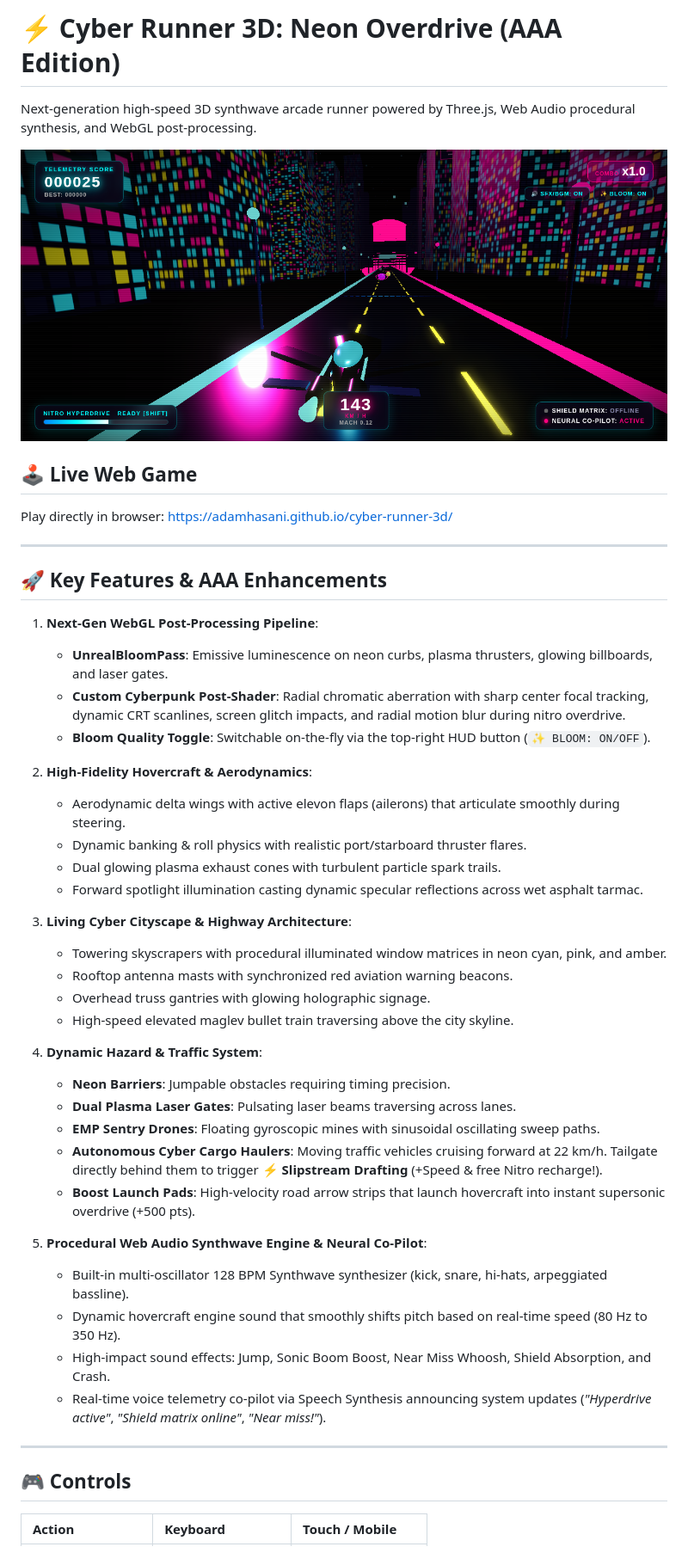
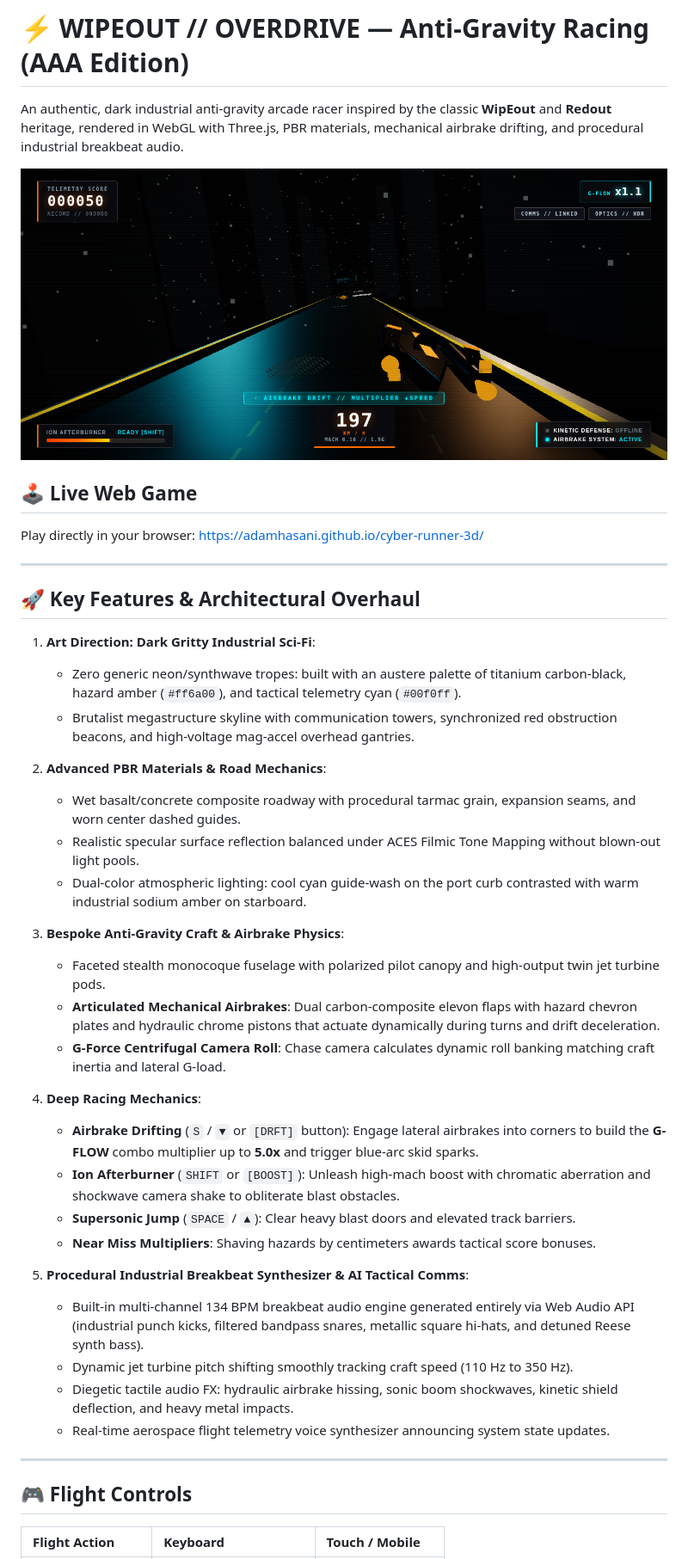
Before and after one commit to adamhasani/cyber-runner-3d, a Markdown page: README.md, the part around one of its changes. Shown at 86% size. GitHub-like rendering; pictures changed too: preview.png.

Commit message:
feat(wipeout): overhaul to gritty industrial WipEout/Redout aesthetic with articulated airbrakes, wet tarmac PBR, and breakbeat audio

```diff
--- a/README.md
+++ b/README.md
@@ -1,49 +1,45 @@
-# ⚡ Cyber Runner 3D: Neon Overdrive (AAA Edition)
+# ⚡ WIPEOUT // OVERDRIVE — Anti-Gravity Racing (AAA Edition)
 
-Next-generation high-speed 3D synthwave arcade runner powered by Three.js, Web Audio procedural synthesis, and WebGL post-processing.
+An authentic, dark industrial anti-gravity arcade racer inspired by the classic **WipEout** and **Redout** heritage, rendered in WebGL with Three.js, PBR materials, mechanical airbrake drifting, and procedural industrial breakbeat audio.
 
 ![Gameplay Preview](preview.png)
 
 ## 🕹 Live Web Game
-Play directly in browser: [https://adamhasani.github.io/cyber-runner-3d/](https://adamhasani.github.io/cyber-runner-3d/)
+Play directly in your browser: [https://adamhasani.github.io/cyber-runner-3d/](https://adamhasani.github.io/cyber-runner-3d/)
 
 ---
 
-## 🚀 Key Features & AAA Enhancements
+## 🚀 Key Features & Architectural Overhaul
 
-1. **Next-Gen WebGL Post-Processing Pipeline**:
-   - **UnrealBloomPass**: Emissive luminescence on neon curbs, plasma thrusters, glowing billboards, and laser gates.
-   - **Custom Cyberpunk Post-Shader**: Radial chromatic aberration with sharp center focal tracking, dynamic CRT scanlines, screen glitch impacts, and radial motion blur during nitro overdrive.
-   - **Bloom Quality Toggle**: Switchable on-the-fly via the top-right HUD button (`✨ BLOOM: ON/OFF`).
+1. **Art Direction: Dark Gritty Industrial Sci-Fi**:
+   - Zero generic neon/synthwave tropes: built with an austere palette of titanium carbon-black, hazard amber (`#ff6a00`), and tactical telemetry cyan (`#00f0ff`).
+   - Brutalist megastructure skyline with communication towers, synchronized red obstruction beacons, and high-voltage mag-accel overhead gantries.
 
-2. **High-Fidelity Hovercraft & Aerodynamics**:
-   - Aerodynamic delta wings with active elevon flaps (ailerons) that articulate smoothly during steering.
-   - Dynamic banking & roll physics with realistic port/starboard thruster flares.
-   - Dual glowing plasma exhaust cones with turbulent particle spark trails.
-   - Forward spotlight illumination casting dynamic specular reflections across wet asphalt tarmac.
+2. **Advanced PBR Materials & Road Mechanics**:
+   - Wet basalt/concrete composite roadway with procedural tarmac grain, expansion seams, and worn center dashed guides.
+   - Realistic specular surface reflection balanced under ACES Filmic Tone Mapping without blown-out light pools.
+   - Dual-color atmospheric lighting: cool cyan guide-wash on the port curb contrasted with warm industrial sodium amber on starboard.
 
-3. **Living Cyber Cityscape & Highway Architecture**:
-   - Towering skyscrapers with procedural illuminated window matrices in neon cyan, pink, and amber.
-   - Rooftop antenna masts with synchronized red aviation warning beacons.
-   - Overhead truss gantries with glowing holographic signage.
-   - High-speed elevated maglev bullet train traversing above the city skyline.
+3. **Bespoke Anti-Gravity Craft & Airbrake Physics**:
+   - Faceted stealth monocoque fuselage with polarized pilot canopy and high-output twin jet turbine pods.
+   - **Articulated Mechanical Airbrakes**: Dual carbon-composite elevon flaps with hazard chevron plates and hydraulic chrome pistons that actuate dynamically during turns and drift deceleration.
+   - **G-Force Centrifugal Camera Roll**: Chase camera calculates dynamic roll banking matching craft inertia and lateral G-load.
 
-4. **Dynamic Hazard & Traffic System**:
-   - **Neon Barriers**: Jumpable obstacles requiring timing precision.
-   - **Dual Plasma Laser Gates**: Pulsating laser beams traversing across lanes.
-   - **EMP Sentry Drones**: Floating gyroscopic mines with sinusoidal oscillating sweep paths.
-   - **Autonomous Cyber Cargo Haulers**: Moving traffic vehicles cruising forward at 22 km/h. Tailgate directly behind them to trigger **⚡ Slipstream Drafting** (+Speed & free Nitro recharge!).
-   - **Boost Launch Pads**: High-velocity road arrow strips that launch hovercraft into instant supersonic overdrive (+500 pts).
+4. **Deep Racing Mechanics**:
+   - **Airbrake Drifting** (`S` / `▼` or `[DRFT]` button): Engage lateral airbrakes into corners to build the **G-FLOW** combo multiplier up to **5.0x** and trigger blue-arc skid sparks.
+   - **Ion Afterburner** (`SHIFT` or `[BOOST]`): Unleash high-mach boost with chromatic aberration and shockwave camera shake to obliterate blast obstacles.
+   - **Supersonic Jump** (`SPACE` / `▲`): Clear heavy blast doors and elevated track barriers.
+   - **Near Miss Multipliers**: Shaving hazards by centimeters awards tactical score bonuses.
 
-5. **Procedural Web Audio Synthwave Engine & Neural Co-Pilot**:
-   - Built-in multi-oscillator 128 BPM Synthwave synthesizer (kick, snare, hi-hats, arpeggiated bassline).
-   - Dynamic hovercraft engine sound that smoothly shifts pitch based on real-time speed (80 Hz to 350 Hz).
-   - High-impact sound effects: Jump, Sonic Boom Boost, Near Miss Whoosh, Shield Absorption, and Crash.
-   - Real-time voice telemetry co-pilot via Speech Synthesis announcing system updates (*"Hyperdrive active"*, *"Shield matrix online"*, *"Near miss!"*).
+5. **Procedural Industrial Breakbeat Synthesizer & AI Tactical Comms**:
+   - Built-in multi-channel 134 BPM breakbeat audio engine generated entirely via Web Audio API (industrial punch kicks, filtered bandpass snares, metallic square hi-hats, and detuned Reese synth bass).
+   - Dynamic jet turbine pitch shifting smoothly tracking craft speed (110 Hz to 350 Hz).
+   - Diegetic tactile audio FX: hydraulic airbrake hissing, sonic boom shockwaves, kinetic shield deflection, and heavy metal impacts.
+   - Real-time aerospace flight telemetry voice synthesizer announcing system state updates.
 
 ---
 
-## 🎮 Controls
+## 🎮 Flight Controls
 
-| Action | Keyboard | Touch / Mobile |
+| Flight Action | Keyboard | Touch / Mobile |
 | :--- | :--- | :--- |
```
Also changed, not shown: other parts of README.md (+10 -9 lines), 2 other files.
